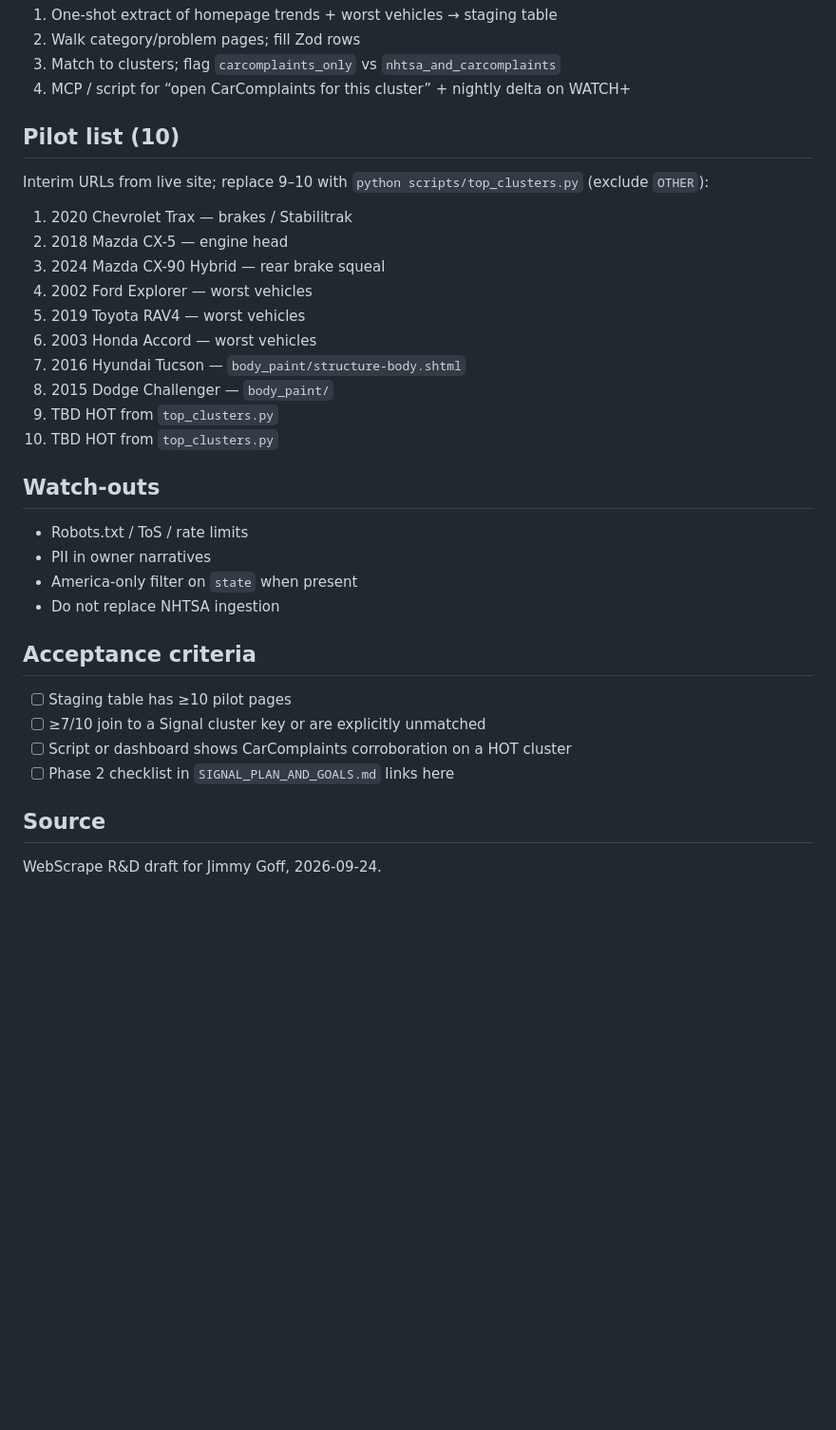
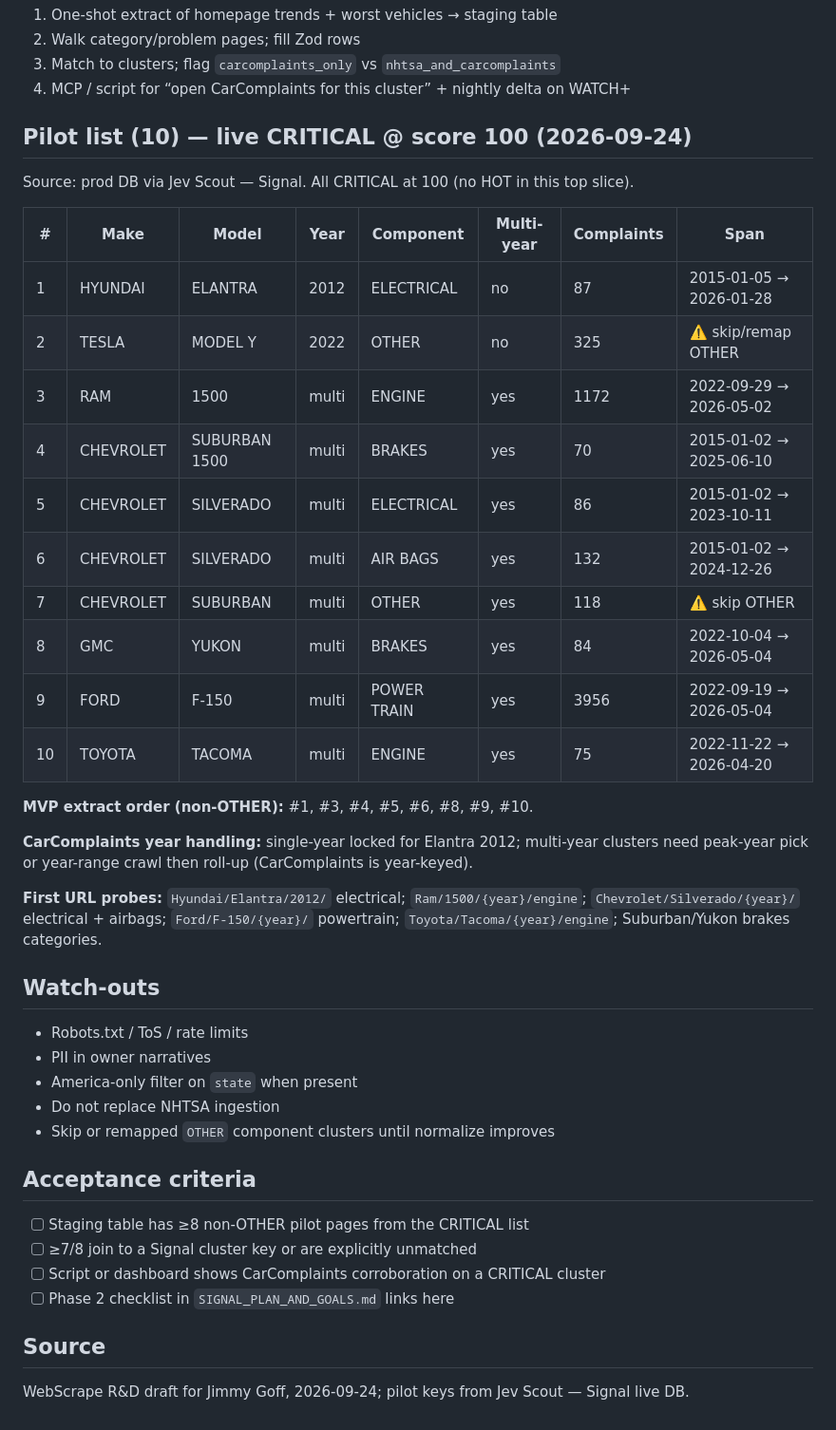
Before and after one commit to JimGoff518/signal, a Markdown page: docs/plans/2026-09-24-carcomplaints-phase2-design.md, the part around the change. Shown at 95% size. Rendered like a GitHub page; blank space fills up the shorter version.

Commit message:
docs: fill CarComplaints Phase 2 pilot with live CRITICAL clusters

```diff
--- a/docs/plans/2026-09-24-carcomplaints-phase2-design.md
+++ b/docs/plans/2026-09-24-carcomplaints-phase2-design.md
@@ -74,31 +74,40 @@ Normalize `make` / `model` / `year` and map `category_slug` → Signal `componen
 3. Match to clusters; flag `carcomplaints_only` vs `nhtsa_and_carcomplaints`
 4. MCP / script for “open CarComplaints for this cluster” + nightly delta on WATCH+
 
-## Pilot list (10)
-Interim URLs from live site; replace 9–10 with `python scripts/top_clusters.py` (exclude `OTHER`):
+## Pilot list (10) — live CRITICAL @ score 100 (2026-09-24)
+Source: prod DB via Jev Scout — Signal. All CRITICAL at 100 (no HOT in this top slice).
 
-1. 2020 Chevrolet Trax — brakes / Stabilitrak
-2. 2018 Mazda CX-5 — engine head
-3. 2024 Mazda CX-90 Hybrid — rear brake squeal
-4. 2002 Ford Explorer — worst vehicles
-5. 2019 Toyota RAV4 — worst vehicles
-6. 2003 Honda Accord — worst vehicles
-7. 2016 Hyundai Tucson — `body_paint/structure-body.shtml`
-8. 2015 Dodge Challenger — `body_paint/`
-9. TBD HOT from `top_clusters.py`
-10. TBD HOT from `top_clusters.py`
+| # | Make | Model | Year | Component | Multi-year | Complaints | Span |
+|---|------|-------|------|-----------|------------|------------|------|
+| 1 | HYUNDAI | ELANTRA | 2012 | ELECTRICAL | no | 87 | 2015-01-05 → 2026-01-28 |
+| 2 | TESLA | MODEL Y | 2022 | OTHER | no | 325 | ⚠️ skip/remap OTHER |
+| 3 | RAM | 1500 | multi | ENGINE | yes | 1172 | 2022-09-29 → 2026-05-02 |
+| 4 | CHEVROLET | SUBURBAN 1500 | multi | BRAKES | yes | 70 | 2015-01-02 → 2025-06-10 |
+| 5 | CHEVROLET | SILVERADO | multi | ELECTRICAL | yes | 86 | 2015-01-02 → 2023-10-11 |
+| 6 | CHEVROLET | SILVERADO | multi | AIR BAGS | yes | 132 | 2015-01-02 → 2024-12-26 |
+| 7 | CHEVROLET | SUBURBAN | multi | OTHER | yes | 118 | ⚠️ skip OTHER |
+| 8 | GMC | YUKON | multi | BRAKES | yes | 84 | 2022-10-04 → 2026-05-04 |
+| 9 | FORD | F-150 | multi | POWER TRAIN | yes | 3956 | 2022-09-19 → 2026-05-04 |
+| 10 | TOYOTA | TACOMA | multi | ENGINE | yes | 75 | 2022-11-22 → 2026-04-20 |
+
+**MVP extract order (non-OTHER):** #1, #3, #4, #5, #6, #8, #9, #10.
+
+**CarComplaints year handling:** single-year locked for Elantra 2012; multi-year clusters need peak-year pick or year-range crawl then roll-up (CarComplaints is year-keyed).
+
+**First URL probes:** `Hyundai/Elantra/2012/` electrical; `Ram/1500/{year}/engine`; `Chevrolet/Silverado/{year}/` electrical + airbags; `Ford/F-150/{year}/` powertrain; `Toyota/Tacoma/{year}/engine`; Suburban/Yukon brakes categories.
 
 ## Watch-outs
 - Robots.txt / ToS / rate limits
 - PII in owner narratives
 - America-only filter on `state` when present
 - Do not replace NHTSA ingestion
+- Skip or remapped `OTHER` component clusters until normalize improves
 
 ## Acceptance criteria
-- [ ] Staging table has ≥10 pilot pages
-- [ ] ≥7/10 join to a Signal cluster key or are explicitly unmatched
-- [ ] Script or dashboard shows CarComplaints corroboration on a HOT cluster
+- [ ] Staging table has ≥8 non-OTHER pilot pages from the CRITICAL list
+- [ ] ≥7/8 join to a Signal cluster key or are explicitly unmatched
+- [ ] Script or dashboard shows CarComplaints corroboration on a CRITICAL cluster
 - [ ] Phase 2 checklist in `SIGNAL_PLAN_AND_GOALS.md` links here
 
 ## Source
-WebScrape R&D draft for Jimmy Goff, 2026-09-24.
+WebScrape R&D draft for Jimmy Goff, 2026-09-24; pilot keys from Jev Scout — Signal live DB.
```
